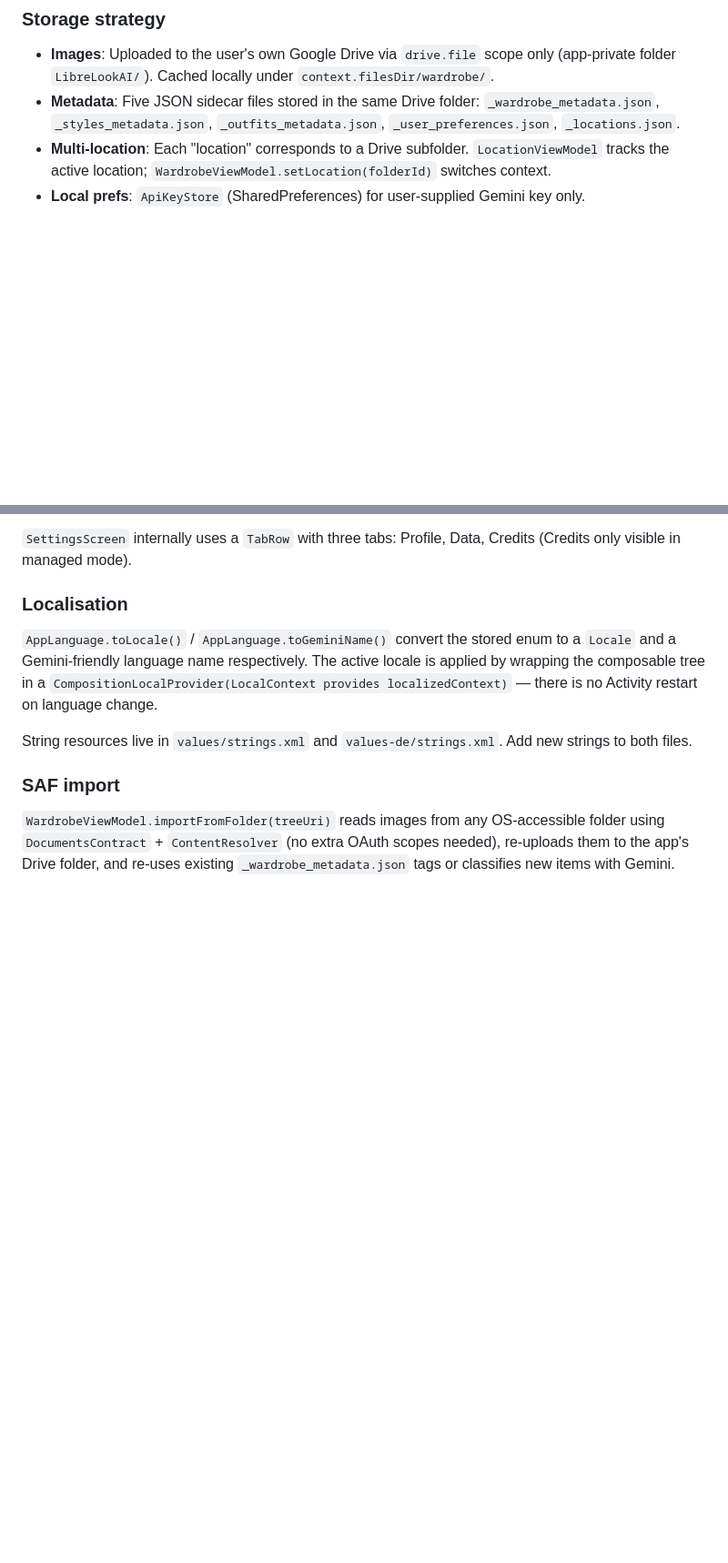
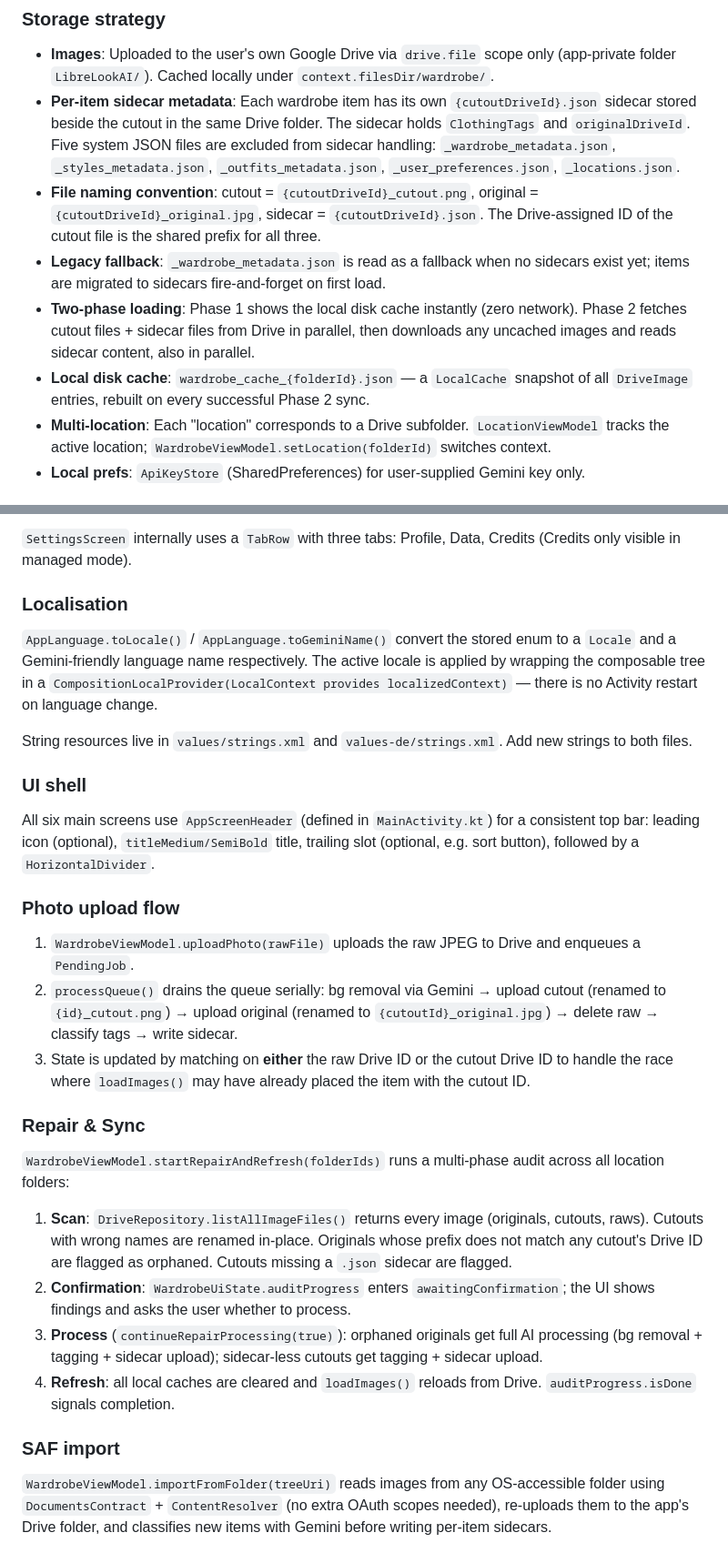
Before and after one commit to sonney2k/LibreLookAI, a Markdown page: CLAUDE.md, 2 parts joined by grey strips. Shown at 91% size. Rendered like a GitHub page; blank space fills up the shorter version.

Commit message:
Update CLAUDE.md: document sidecar metadata, upload flow, UI shell, and Repair & Sync
Co-Authored-By: Claude Sonnet 4.6 <noreply@anthropic.com>

```diff
--- a/CLAUDE.md
+++ b/CLAUDE.md
@@ -67,7 +67,11 @@ All ViewModels extend `AndroidViewModel` and receive `Application` for context.
 ### Storage strategy
 
 - **Images**: Uploaded to the user's own Google Drive via `drive.file` scope only (app-private folder `LibreLookAI/`). Cached locally under `context.filesDir/wardrobe/`.
-- **Metadata**: Five JSON sidecar files stored in the same Drive folder: `_wardrobe_metadata.json`, `_styles_metadata.json`, `_outfits_metadata.json`, `_user_preferences.json`, `_locations.json`.
+- **Per-item sidecar metadata**: Each wardrobe item has its own `{cutoutDriveId}.json` sidecar stored beside the cutout in the same Drive folder. The sidecar holds `ClothingTags` and `originalDriveId`. Five system JSON files are excluded from sidecar handling: `_wardrobe_metadata.json`, `_styles_metadata.json`, `_outfits_metadata.json`, `_user_preferences.json`, `_locations.json`.
+- **File naming convention**: cutout = `{cutoutDriveId}_cutout.png`, original = `{cutoutDriveId}_original.jpg`, sidecar = `{cutoutDriveId}.json`. The Drive-assigned ID of the cutout file is the shared prefix for all three.
+- **Legacy fallback**: `_wardrobe_metadata.json` is read as a fallback when no sidecars exist yet; items are migrated to sidecars fire-and-forget on first load.
+- **Two-phase loading**: Phase 1 shows the local disk cache instantly (zero network). Phase 2 fetches cutout files + sidecar files from Drive in parallel, then downloads any uncached images and reads sidecar content, also in parallel.
+- **Local disk cache**: `wardrobe_cache_{folderId}.json` — a `LocalCache` snapshot of all `DriveImage` entries, rebuilt on every successful Phase 2 sync.
 - **Multi-location**: Each "location" corresponds to a Drive subfolder. `LocationViewModel` tracks the active location; `WardrobeViewModel.setLocation(folderId)` switches context.
 - **Local prefs**: `ApiKeyStore` (SharedPreferences) for user-supplied Gemini key only.
 
@@ -99,6 +103,24 @@ All Gemini calls return `null` on failure; callers must gracefully degrade.
 
 String resources live in `values/strings.xml` and `values-de/strings.xml`. Add new strings to both files.
 
+### UI shell
+
+All six main screens use `AppScreenHeader` (defined in `MainActivity.kt`) for a consistent top bar: leading icon (optional), `titleMedium/SemiBold` title, trailing slot (optional, e.g. sort button), followed by a `HorizontalDivider`.
+
+### Photo upload flow
+
+1. `WardrobeViewModel.uploadPhoto(rawFile)` uploads the raw JPEG to Drive and enqueues a `PendingJob`.
+2. `processQueue()` drains the queue serially: bg removal via Gemini → upload cutout (renamed to `{id}_cutout.png`) → upload original (renamed to `{cutoutId}_original.jpg`) → delete raw → classify tags → write sidecar.
+3. State is updated by matching on **either** the raw Drive ID or the cutout Drive ID to handle the race where `loadImages()` may have already placed the item with the cutout ID.
+
+### Repair & Sync
+
+`WardrobeViewModel.startRepairAndRefresh(folderIds)` runs a multi-phase audit across all location folders:
+1. **Scan**: `DriveRepository.listAllImageFiles()` returns every image (originals, cutouts, raws). Cutouts with wrong names are renamed in-place. Originals whose prefix does not match any cutout's Drive ID are flagged as orphaned. Cutouts missing a `.json` sidecar are flagged.
+2. **Confirmation**: `WardrobeUiState.auditProgress` enters `awaitingConfirmation`; the UI shows findings and asks the user whether to process.
+3. **Process** (`continueRepairProcessing(true)`): orphaned originals get full AI processing (bg removal + tagging + sidecar upload); sidecar-less cutouts get tagging + sidecar upload.
+4. **Refresh**: all local caches are cleared and `loadImages()` reloads from Drive. `auditProgress.isDone` signals completion.
+
 ### SAF import
 
-`WardrobeViewModel.importFromFolder(treeUri)` reads images from any OS-accessible folder using `DocumentsContract` + `ContentResolver` (no extra OAuth scopes needed), re-uploads them to the app's Drive folder, and re-uses existing `_wardrobe_metadata.json` tags or classifies new items with Gemini.
+`WardrobeViewModel.importFromFolder(treeUri)` reads images from any OS-accessible folder using `DocumentsContract` + `ContentResolver` (no extra OAuth scopes needed), re-uploads them to the app's Drive folder, and classifies new items with Gemini before writing per-item sidecars.
```
